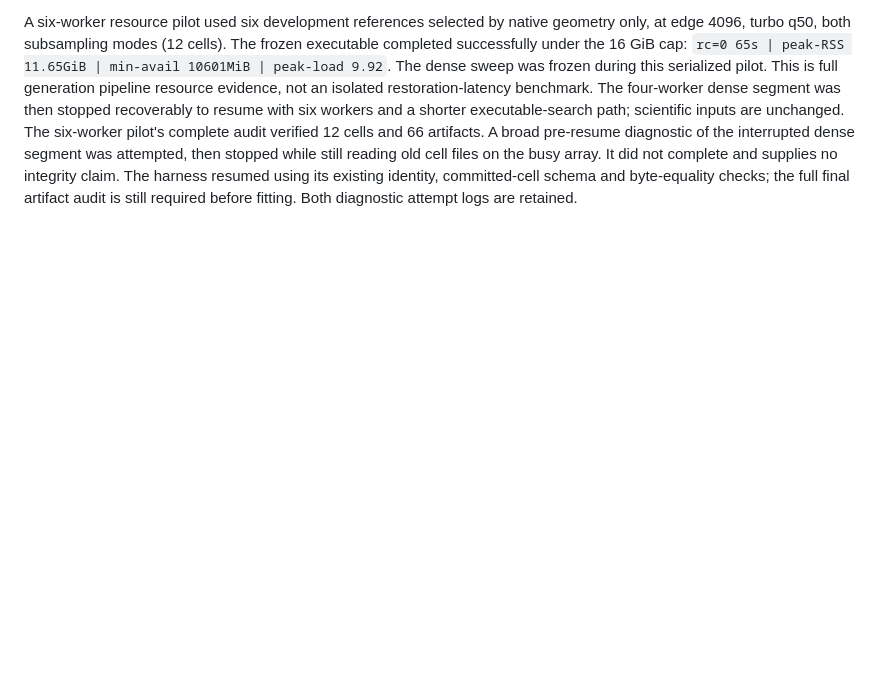
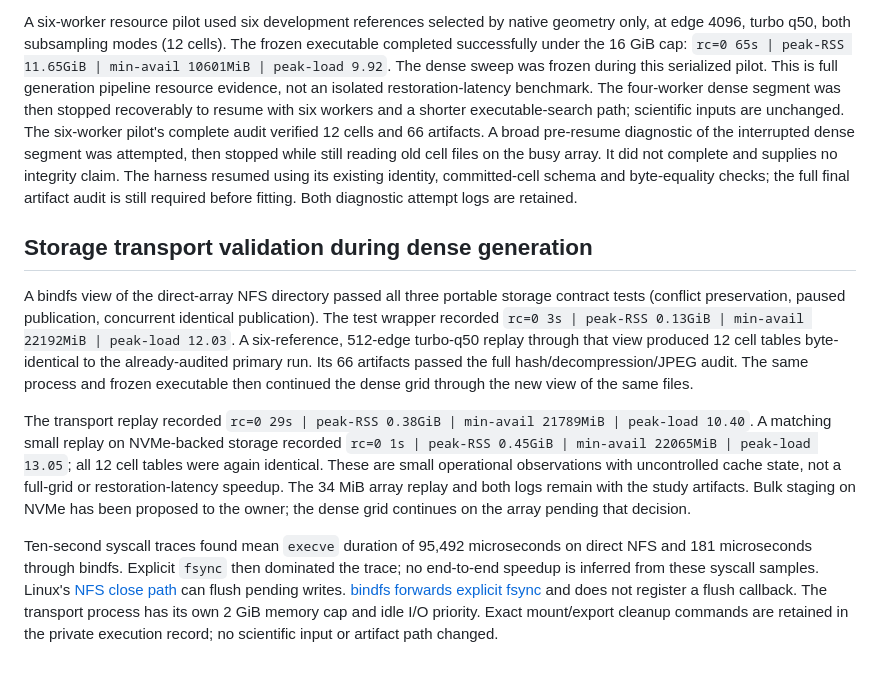
Before and after one commit to imazen/zensr, a Markdown page: benchmarks/publication_routing_protocol_2026-11-04.md, the part around the change. Rendered like a GitHub page; blank space fills up the shorter version.

Commit message:
docs: record storage transport parity and resource evidence

```diff
--- a/benchmarks/publication_routing_protocol_2026-11-04.md
+++ b/benchmarks/publication_routing_protocol_2026-11-04.md
@@ -507,3 +507,33 @@ then stopped while still reading old cell files on the busy array. It did not
 complete and supplies no integrity claim. The harness resumed using its existing
 identity, committed-cell schema and byte-equality checks; the full final artifact
 audit is still required before fitting. Both diagnostic attempt logs are retained.
+
+## Storage transport validation during dense generation
+
+A bindfs view of the direct-array NFS directory passed all three portable
+storage contract tests (conflict preservation, paused publication, concurrent
+identical publication). The test wrapper recorded
+`rc=0 3s | peak-RSS 0.13GiB | min-avail 22192MiB | peak-load 12.03`.
+A six-reference, 512-edge turbo-q50 replay through that view produced 12 cell
+tables byte-identical to the already-audited primary run. Its 66 artifacts passed
+the full hash/decompression/JPEG audit. The same process and frozen executable
+then continued the dense grid through the new view of the same files.
+
+The transport replay recorded
+`rc=0 29s | peak-RSS 0.38GiB | min-avail 21789MiB | peak-load 10.40`.
+A matching small replay on NVMe-backed storage recorded
+`rc=0 1s | peak-RSS 0.45GiB | min-avail 22065MiB | peak-load 13.05`;
+all 12 cell tables were again identical. These are small operational observations
+with uncontrolled cache state, not a full-grid or restoration-latency speedup.
+The 34 MiB array replay and both logs remain with the study artifacts. Bulk
+staging on NVMe has been proposed to the owner; the dense grid continues on the
+array pending that decision.
+
+Ten-second syscall traces found mean `execve` duration of 95,492 microseconds
+on direct NFS and 181 microseconds through bindfs. Explicit `fsync` then dominated
+the trace; no end-to-end speedup is inferred from these syscall samples.
+Linux's [NFS close path](https://raw.githubusercontent.com/torvalds/linux/master/fs/nfs/nfs4file.c)
+can flush pending writes. [bindfs forwards explicit fsync](https://raw.githubusercontent.com/mpartel/bindfs/master/src/bindfs.c)
+and does not register a flush callback. The transport process has its own 2 GiB
+memory cap and idle I/O priority. Exact mount/export cleanup commands are retained
+in the private execution record; no scientific input or artifact path changed.
```
